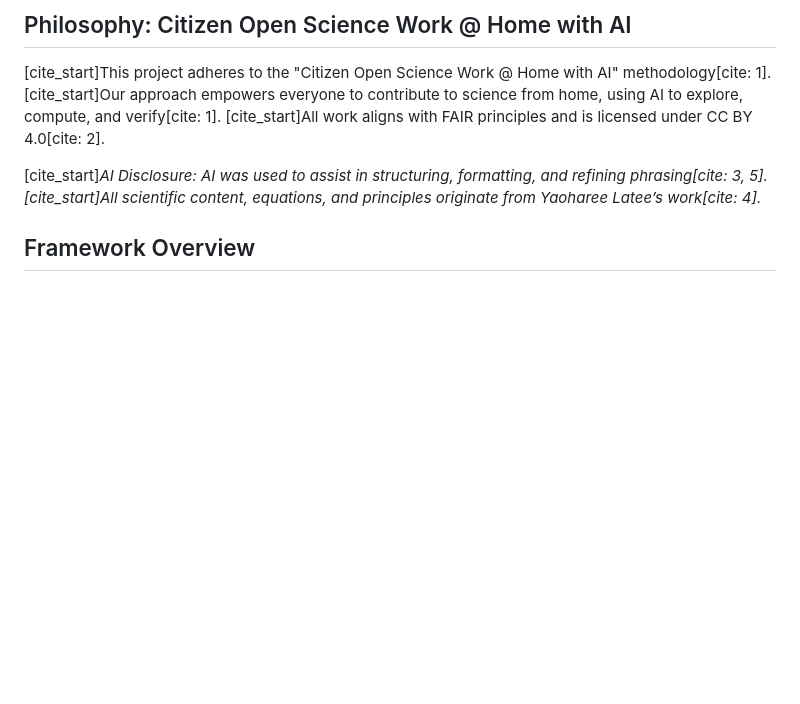
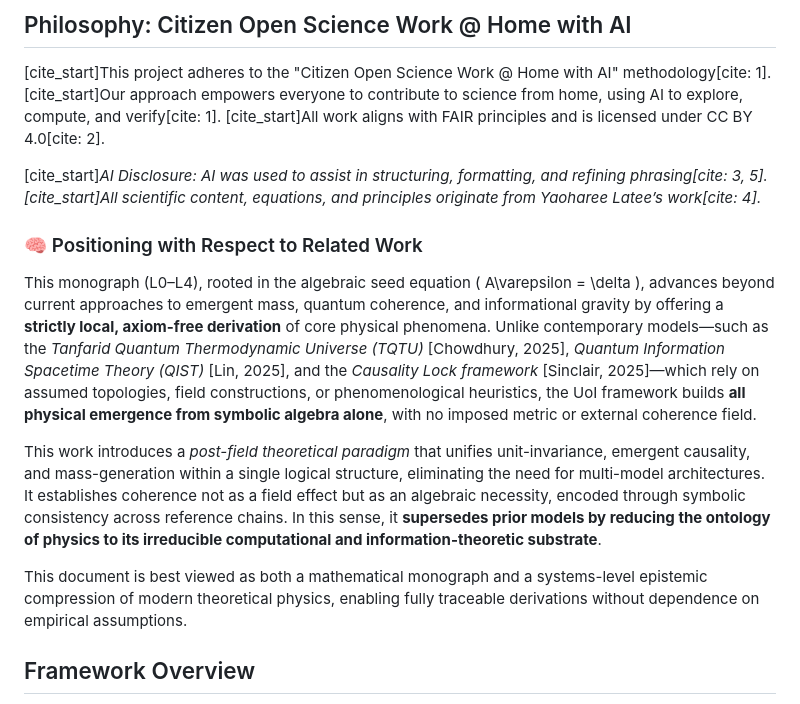
Before and after one commit to morrocwi/yaoharee-proposal, a Markdown page: README.md, the part around the change. Rendered like a GitHub page; blank space fills up the shorter version.

Commit message:
Enhance README with related work positioning section
Added a section on positioning with respect to related work, detailing advancements in theoretical physics and the UoI framework.

```diff
--- a/README.md
+++ b/README.md
@@ -9,6 +9,17 @@ This repository contains the official manuscripts, artifacts, and simulation scr
 [cite_start]This project adheres to the "Citizen Open Science Work @ Home with AI" methodology[cite: 1]. [cite_start]Our approach empowers everyone to contribute to science from home, using AI to explore, compute, and verify[cite: 1]. [cite_start]All work aligns with FAIR principles and is licensed under CC BY 4.0[cite: 2].
 
 [cite_start]*AI Disclosure: AI was used to assist in structuring, formatting, and refining phrasing[cite: 3, 5]. [cite_start]All scientific content, equations, and principles originate from Yaoharee Latee’s work[cite: 4].*
+
+
+### 🧠 Positioning with Respect to Related Work
+
+This monograph (L0–L4), rooted in the algebraic seed equation \( A\varepsilon = \delta \), advances beyond current approaches to emergent mass, quantum coherence, and informational gravity by offering a **strictly local, axiom-free derivation** of core physical phenomena. Unlike contemporary models—such as the *Tanfarid Quantum Thermodynamic Universe (TQTU)* [Chowdhury, 2025], *Quantum Information Spacetime Theory (QIST)* [Lin, 2025], and the *Causality Lock framework* [Sinclair, 2025]—which rely on assumed topologies, field constructions, or phenomenological heuristics, the UoI framework builds **all physical emergence from symbolic algebra alone**, with no imposed metric or external coherence field.
+
+This work introduces a *post-field theoretical paradigm* that unifies unit-invariance, emergent causality, and mass-generation within a single logical structure, eliminating the need for multi-model architectures. It establishes coherence not as a field effect but as an algebraic necessity, encoded through symbolic consistency across reference chains. In this sense, it **supersedes prior models by reducing the ontology of physics to its irreducible computational and information-theoretic substrate**.
+
+This document is best viewed as both a mathematical monograph and a systems-level epistemic compression of modern theoretical physics, enabling fully traceable derivations without dependence on empirical assumptions.
+
+
 
 ## Framework Overview
 
```
